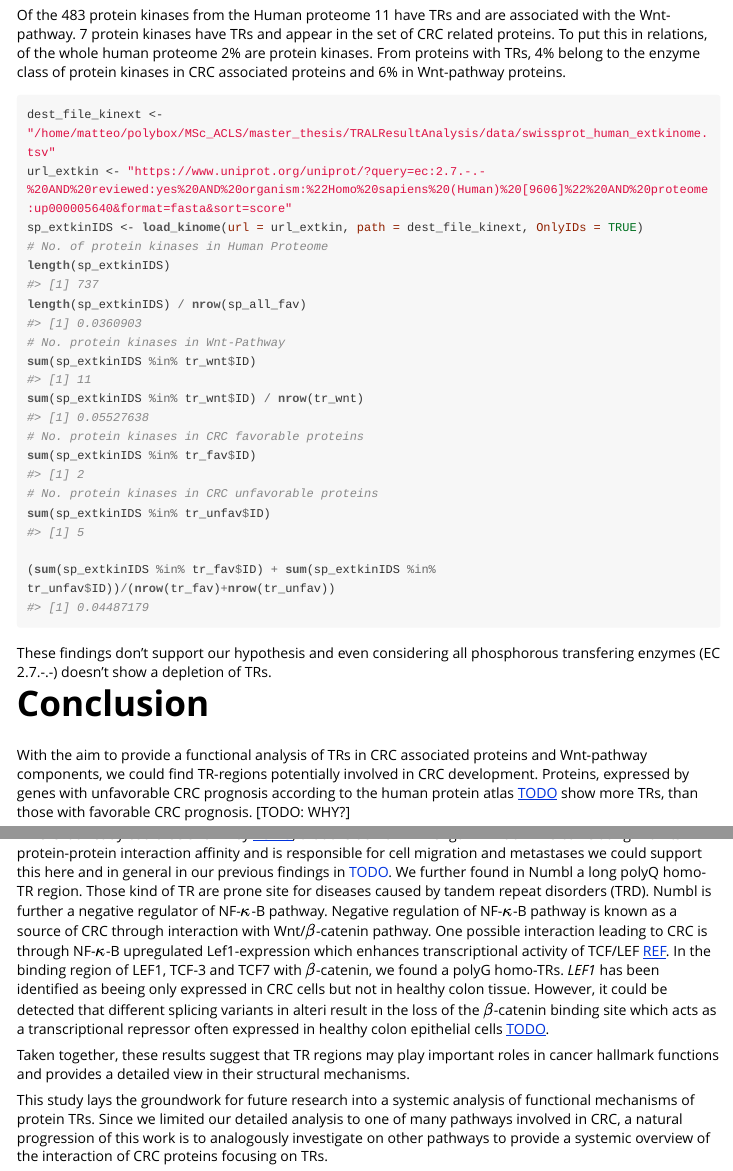
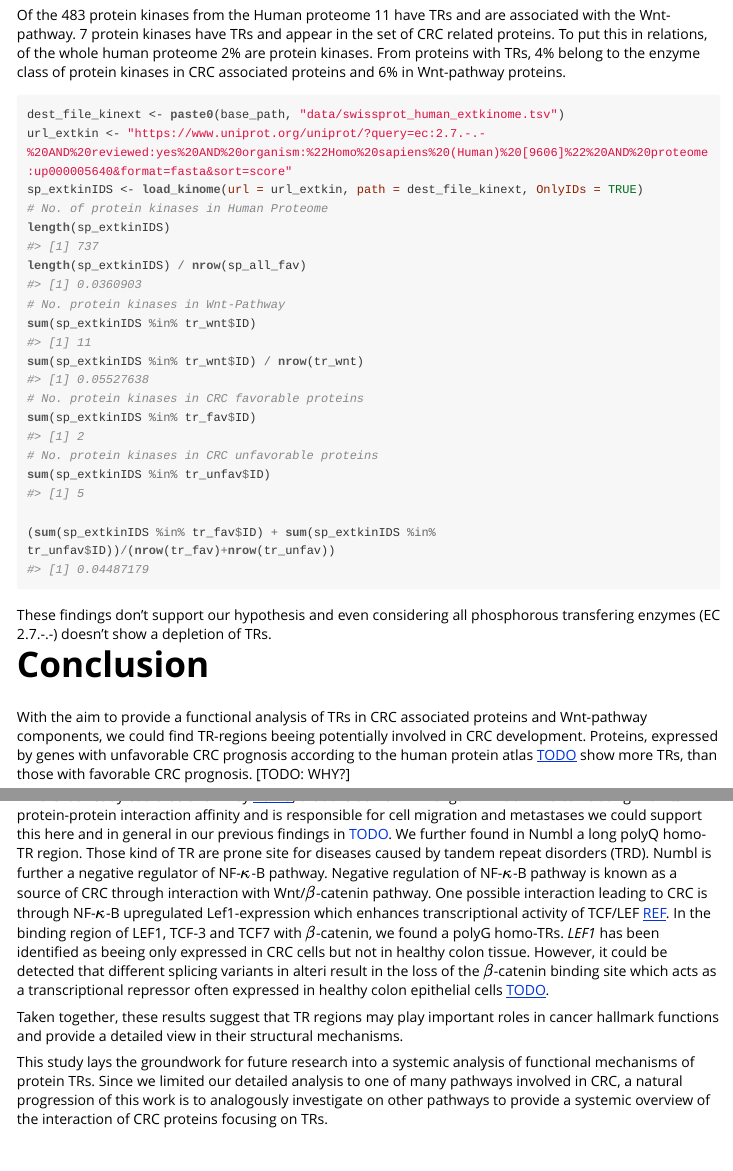
Before and after one commit to matteodelucchi/TRAL-Result-Analysis, an R Markdown document (vignettes/GeneralOverviewofTandemRepeats.Rmd): the page in a window 1100 px wide, from 300 px down, and a second part further down, joined at a grey line. The pictures show the output file vignettes/GeneralOverviewofTandemRepeats.html that the author committed with the source, opened offline; long lines of code are wrapped.

Commit message:
minor typos and reformulations

````diff
--- a/vignettes/GeneralOverviewofTandemRepeats.R
+++ b/vignettes/GeneralOverviewofTandemRepeats.R
@@ -225,7 +225,7 @@ sum(sp_kinIDs %in% tr_unfav$ID)
 (sum(sp_kinIDs %in% tr_fav$ID) + sum(sp_kinIDs %in% tr_unfav$ID))/(nrow(tr_fav)+nrow(tr_unfav))
 
 ## ------------------------------------------------------------------------
-dest_file_kinext <- "/home/matteo/polybox/MSc_ACLS/master_thesis/TRALResultAnalysis/data/swissprot_human_extkinome.tsv"
+dest_file_kinext <- paste0(base_path, "data/swissprot_human_extkinome.tsv")
 url_extkin <- "https://www.uniprot.org/uniprot/?query=ec:2.7.-.-%20AND%20reviewed:yes%20AND%20organism:%22Homo%20sapiens%20(Human)%20[9606]%22%20AND%20proteome:up000005640&format=fasta&sort=score"
 sp_extkinIDS <- load_kinome(url = url_extkin, path = dest_file_kinext, OnlyIDs = TRUE)
 # No. of protein kinases in Human Proteome
--- a/vignettes/GeneralOverviewofTandemRepeats.Rmd
+++ b/vignettes/GeneralOverviewofTandemRepeats.Rmd
@@ -527,7 +527,7 @@ sum(sp_kinIDs %in% tr_unfav$ID)
 Of the 483 protein kinases from the Human proteome 11 have TRs and are associated with the Wnt-pathway. 7 protein kinases have TRs and appear in the set of CRC related proteins.
 To put this in relations, of the whole human proteome 2% are protein kinases. From proteins with TRs, 4% belong to the enzyme class of protein kinases in CRC associated proteins and 6% in Wnt-pathway proteins.
 ```{r}
-dest_file_kinext <- "/home/matteo/polybox/MSc_ACLS/master_thesis/TRALResultAnalysis/data/swissprot_human_extkinome.tsv"
+dest_file_kinext <- paste0(base_path, "data/swissprot_human_extkinome.tsv")
 url_extkin <- "https://www.uniprot.org/uniprot/?query=ec:2.7.-.-%20AND%20reviewed:yes%20AND%20organism:%22Homo%20sapiens%20(Human)%20[9606]%22%20AND%20proteome:up000005640&format=fasta&sort=score"
 sp_extkinIDS <- load_kinome(url = url_extkin, path = dest_file_kinext, OnlyIDs = TRUE)
 # No. of protein kinases in Human Proteome
@@ -547,7 +547,7 @@ These findings don't support our hypothesis and even considering all phosphorous
 
 
 # Conclusion
-With the aim to provide a functional analysis of TRs in CRC associated proteins and Wnt-pathway components, we could find TR-regions potentially involved in CRC development.
+With the aim to provide a functional analysis of TRs in CRC associated proteins and Wnt-pathway components, we could find TR-regions beeing potentially involved in CRC development.
 Proteins, expressed by genes with unfavorable CRC prognosis according to the human protein atlas [TODO][proteinatlasCRC] show more TRs, than those with favorable CRC prognosis.
 [TODO: WHY?]
 
@@ -558,7 +558,7 @@ Where it already could be shown by [TODO][Hayashi2001], that the domain-TR lengt
 We further found in Numbl a long polyQ homo-TR region. Those kind of TR are prone site for diseases caused by tandem repeat disorders (TRD). Numbl is further a negative regulator of NF-$\kappa$-B pathway. Negative regulation of NF-$\kappa$-B pathway is known as a source of CRC through interaction with Wnt/$\beta$-catenin pathway. One possible interaction leading to CRC is through NF-$\kappa$-B upregulated Lef1-expression which enhances transcriptional activity of TCF/LEF [REF][MA2016].
 In the binding region of LEF1, TCF-3 and TCF7 with $\beta$-catenin, we found a polyG homo-TRs. *LEF1* has been identified as beeing only expressed in CRC cells but not in healthy colon tissue. However, it could be detected that different splicing variants in alteri result in the loss of the $\beta$-catenin binding site which acts as a transcriptional repressor often expressed in healthy colon epithelial cells [TODO][Hovanes2001].
 
-Taken together, these results suggest that TR regions may play important roles in cancer hallmark functions and provides a detailed view in their structural mechanisms.
+Taken together, these results suggest that TR regions may play important roles in cancer hallmark functions and provide a detailed view in their structural mechanisms.
 
 This study lays the groundwork for future research into a systemic analysis of functional mechanisms of protein TRs.
 Since we limited our detailed analysis to one of many pathways involved in CRC, a natural progression of this work is to analogously investigate on other pathways to provide a systemic overview of the interaction of CRC proteins focusing on TRs.
````
Also changed, not shown: vignettes/GeneralOverviewofTandemRepeats.html.
